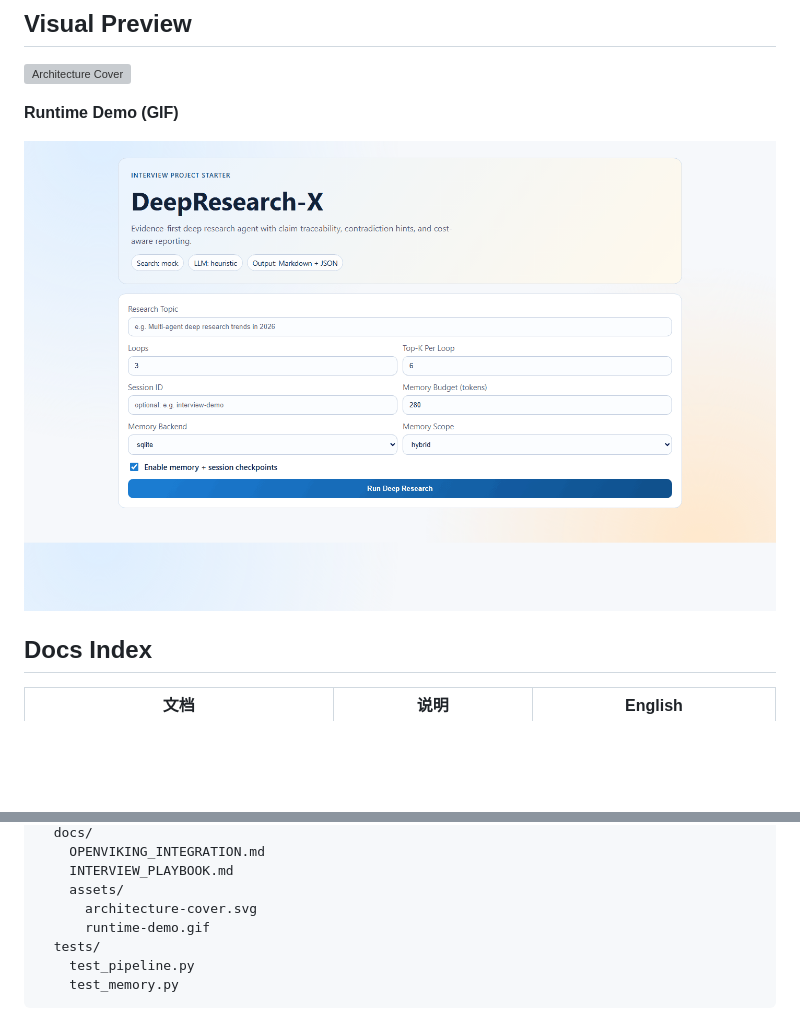
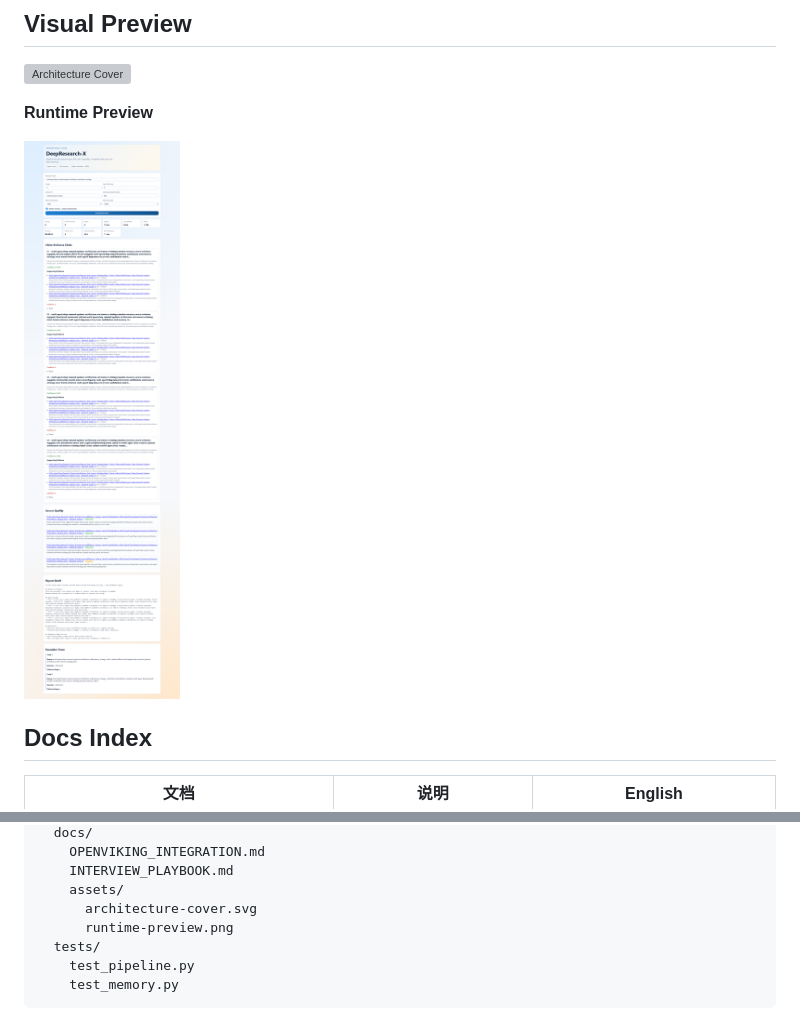
Before and after one commit to Duang777/deepresearch-x, a Markdown page: README.md, 2 parts joined by grey strips. GitHub-like rendering; pictures changed too: docs/assets/runtime-demo.gif (deleted), docs/assets/runtime-preview.png (added); blank space fills up the shorter version; grey boxes are pictures that could not be loaded.

```diff
--- a/README.md
+++ b/README.md
@@ -30,9 +31,9 @@ _A production-oriented deep research agent focused on traceability, layered memo
 
 ![Architecture Cover](docs/assets/architecture-cover.svg)
 
-**Runtime Demo (GIF)**
+**Runtime Preview**
 
-![Runtime Demo](docs/assets/runtime-demo.gif)
+![Runtime Preview](docs/assets/runtime-preview.png)
 
 ## Docs Index
 
@@ -224,7 +225,7 @@ deepresearch-x/
     INTERVIEW_PLAYBOOK.md
     assets/
       architecture-cover.svg
-      runtime-demo.gif
+      runtime-preview.png
   tests/
     test_pipeline.py
     test_memory.py
```
Also changed, not shown: other parts of README.md (+2 -1 lines), 1 other file.
